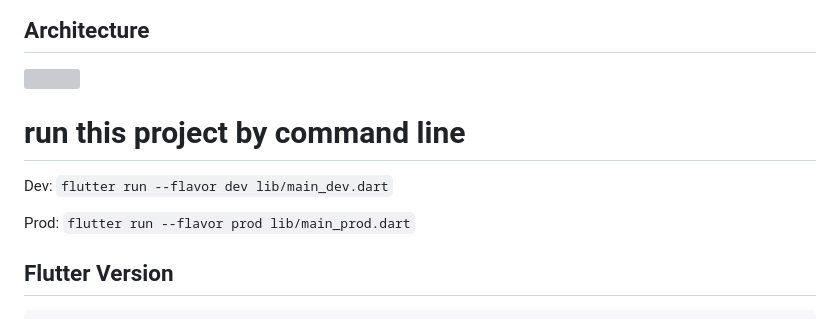
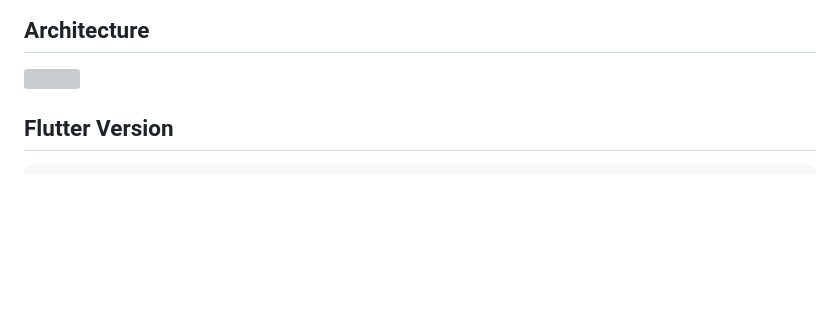
Before and after one commit to mattar88/flutter_drupal, a Markdown page: README.md, the part around the change printed below. Rendered like a GitHub page; blank space fills up the shorter version; grey boxes are pictures that could not be loaded.

```diff
--- a/README.md
+++ b/README.md
@@ -17,11 +18,6 @@
  *  Development and production modes
 ## Architecture
  <img src="./screenshots/architecture.jpg" wiidth="300">
-
-# run this project by command line
-Dev: `flutter run --flavor dev lib/main_dev.dart`
-
-Prod: `flutter run --flavor prod lib/main_prod.dart`
 
 
 ## Flutter Version
```
Also changed, not shown: other parts of README.md (+20 -20 lines).
